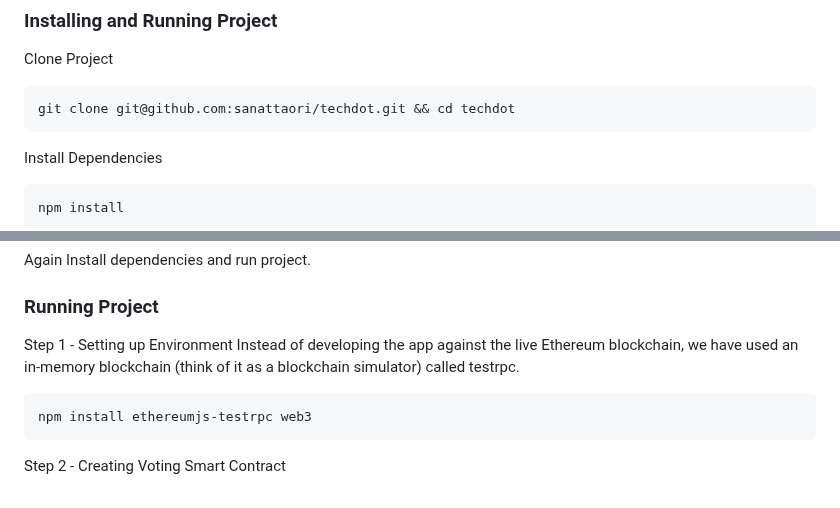
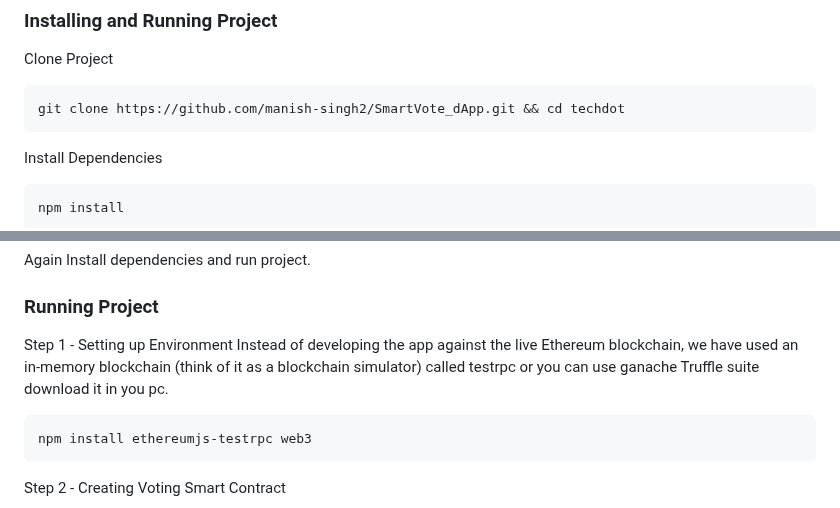
Before and after one commit to manish-singh2/SmartVote_dApp, a Markdown page: README.md, 2 parts joined by grey strips. GitHub-like rendering.

Commit message:
Update README.md
update readme document

````diff
--- a/README.md
+++ b/README.md
@@ -16,7 +16,7 @@ Project implemented as part of Rajasthan Hackathron
 
 Clone Project
 ```
-git clone git@github.com:sanattaori/techdot.git && cd techdot
+git clone https://github.com/manish-singh2/SmartVote_dApp.git && cd techdot
 ```
 Install Dependencies
 ```
@@ -35,7 +35,7 @@ Again Install dependencies and run project.
 
 ### Running Project
 Step 1 - Setting up Environment
-Instead of developing the app against the live Ethereum blockchain, we have used an in-memory blockchain (think of it as a blockchain simulator) called testrpc.
+Instead of developing the app against the live Ethereum blockchain, we have used an in-memory blockchain (think of it as a blockchain simulator) called testrpc or you can use ganache Truffle suite download it in you pc.
 
 ```
 npm install ethereumjs-testrpc web3
````
